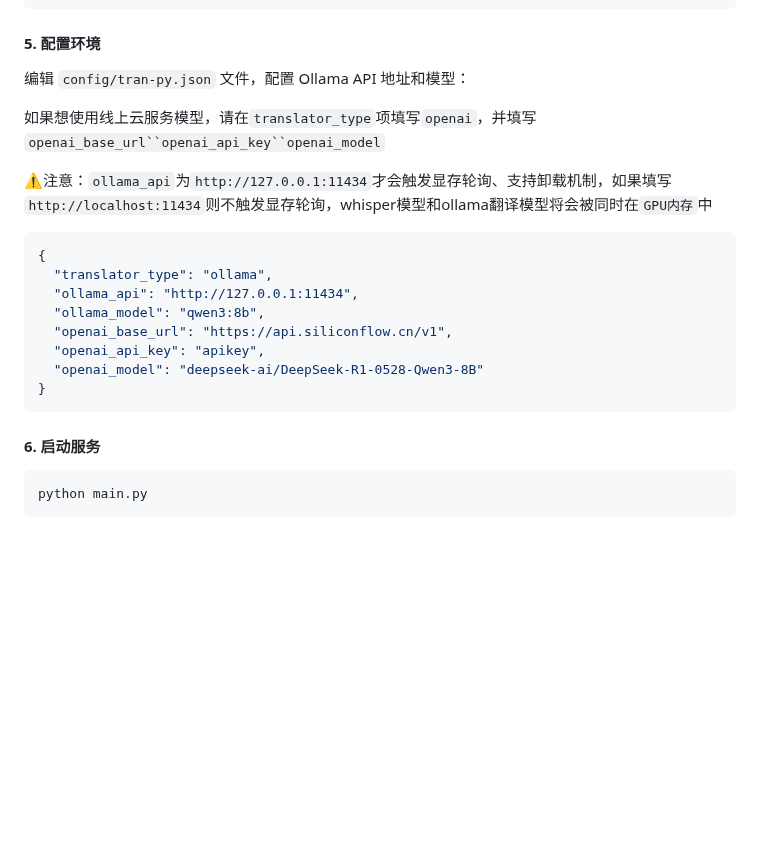
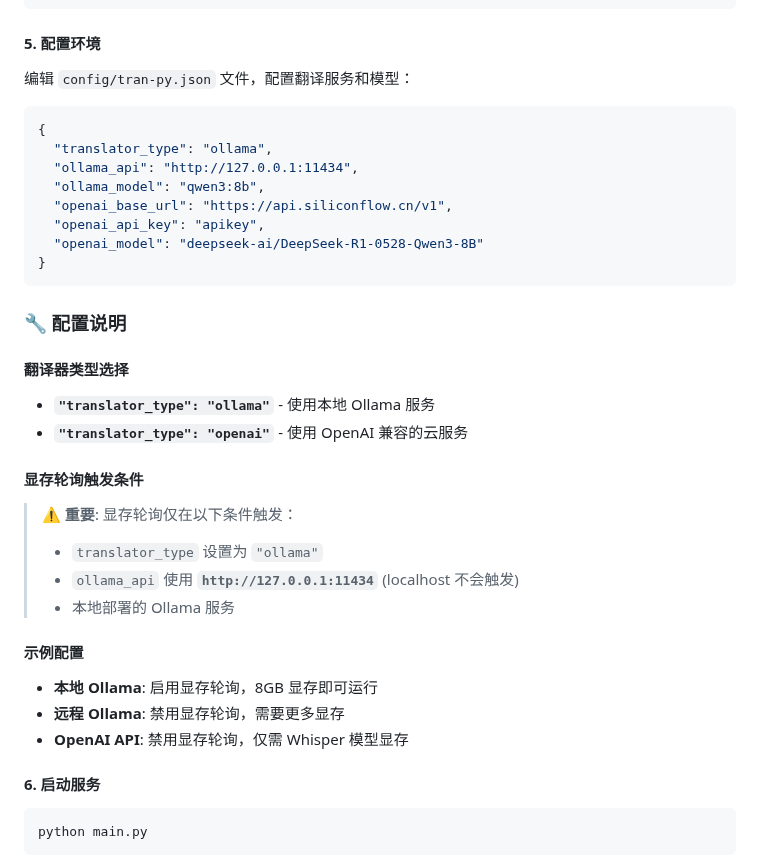
Before and after one commit to MitaHill/tranvideo, a Markdown page: README.md, the part around one of its changes. GitHub-like rendering; blank space fills up the shorter version.

````diff
--- a/README.md
+++ b/README.md
@@ -209,11 +202,7 @@ pip install -r requirements.txt
 
 #### 5. 配置环境
 
-编辑 `config/tran-py.json` 文件，配置 Ollama API 地址和模型：
-
-如果想使用线上云服务模型，请在`translator_type`项填写`openai`，并填写`openai_base_url``openai_api_key``openai_model`
-
-⚠注意：`ollama_api`为`http://127.0.0.1:11434`才会触发显存轮询、支持卸载机制，如果填写`http://localhost:11434`则不触发显存轮询，whisper模型和ollama翻译模型将会被同时在`GPU内存`中
+编辑 `config/tran-py.json` 文件，配置翻译服务和模型：
 
 
 ```json
@@ -226,6 +215,23 @@ pip install -r requirements.txt
   "openai_model": "deepseek-ai/DeepSeek-R1-0528-Qwen3-8B"
 }
 ```
+
+### 🔧 配置说明
+
+#### 翻译器类型选择
+- **`"translator_type": "ollama"`** - 使用本地 Ollama 服务
+- **`"translator_type": "openai"`** - 使用 OpenAI 兼容的云服务
+
+#### 显存轮询触发条件
+> ⚠️ **重要**: 显存轮询仅在以下条件触发：
+> - `translator_type` 设置为 `"ollama"`
+> - `ollama_api` 使用 **`http://127.0.0.1:11434`** (localhost 不会触发)
+> - 本地部署的 Ollama 服务
+
+#### 示例配置
+- **本地 Ollama**: 启用显存轮询，8GB 显存即可运行
+- **远程 Ollama**: 禁用显存轮询，需要更多显存
+- **OpenAI API**: 禁用显存轮询，仅需 Whisper 模型显存
 
 #### 6. 启动服务
 
````
Also changed, not shown: other parts of README.md (+43 -50 lines).
